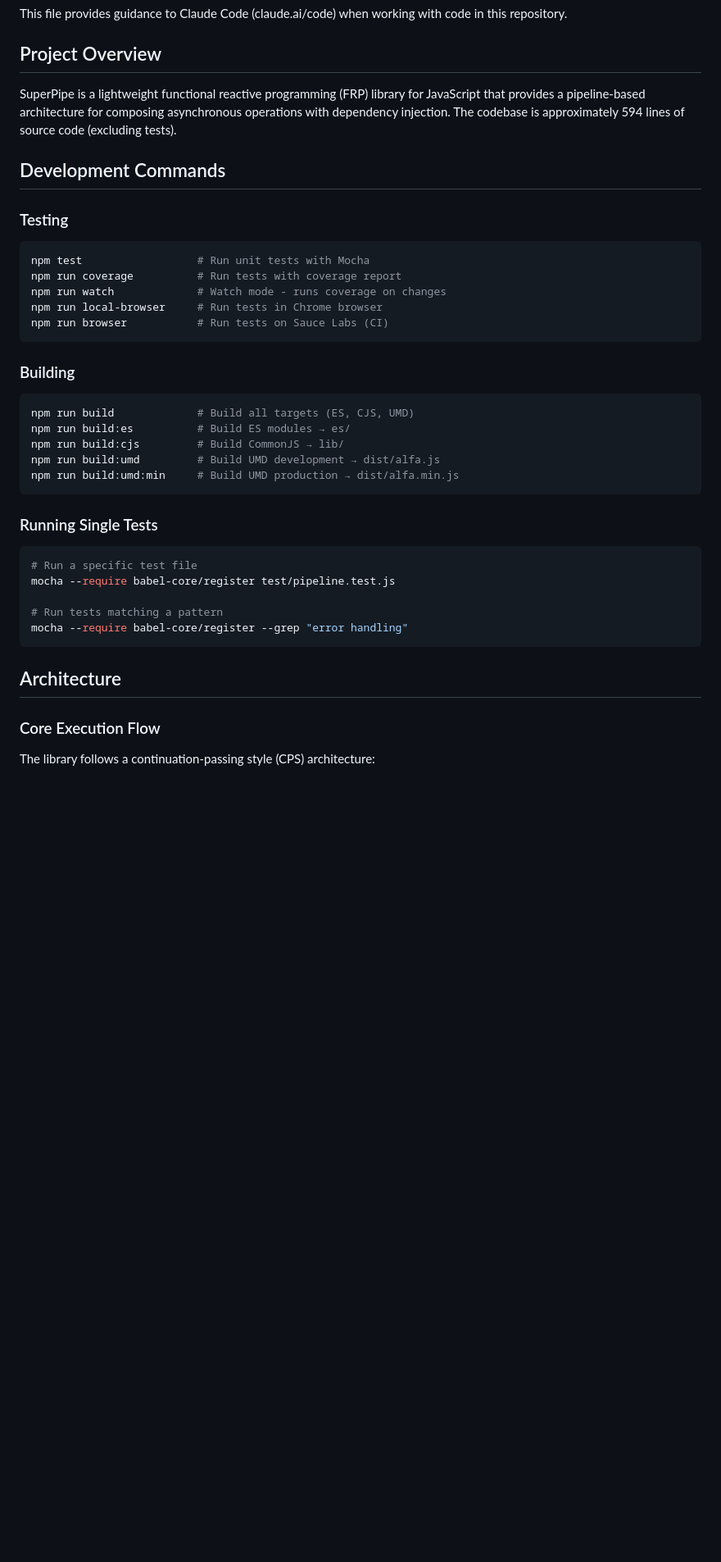
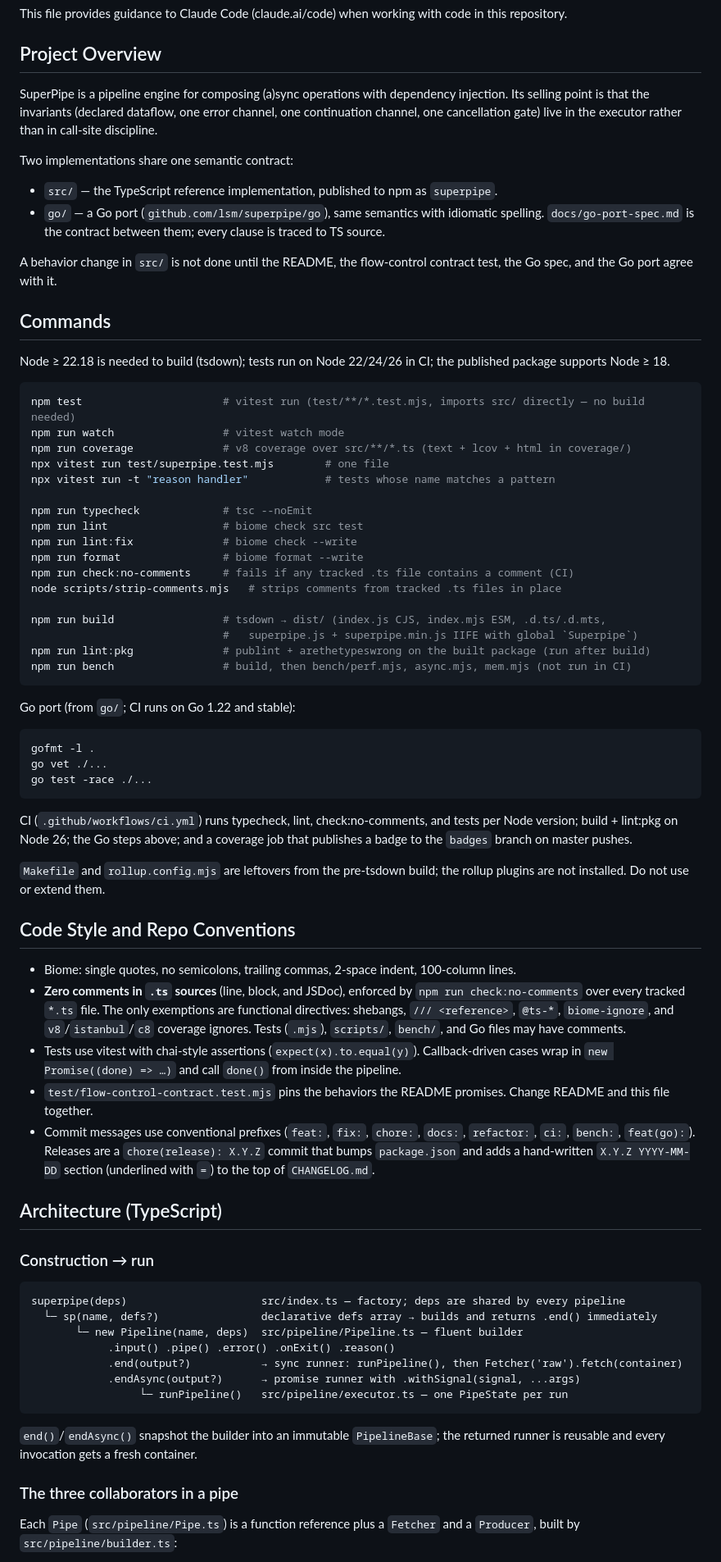
Before and after one commit to lsm/superpipe, a Markdown page: CLAUDE.md, the part around one of its changes. Shown at 82% size. Rendered like a GitHub page; blank space fills up the shorter version.

````diff
--- a/CLAUDE.md
+++ b/CLAUDE.md
@@ -4,40 +4,94 @@ This file provides guidance to Claude Code (claude.ai/code) when working with co
 
 ## Project Overview
 
-SuperPipe is a lightweight functional reactive programming (FRP) library for JavaScript that provides a pipeline-based architecture for composing asynchronous operations with dependency injection. The codebase is approximately 594 lines of source code (excluding tests).
+SuperPipe is a pipeline engine for composing (a)sync operations with dependency injection. Its
+selling point is that the invariants (declared dataflow, one error channel, one continuation
+channel, one cancellation gate) live in the executor rather than in call-site discipline.
 
-## Development Commands
+Two implementations share one semantic contract:
 
-### Testing
+- `src/` — the TypeScript reference implementation, published to npm as `superpipe`.
+- `go/` — a Go port (`github.com/lsm/superpipe/go`), same semantics with idiomatic spelling.
+  `docs/go-port-spec.md` is the contract between them; every clause is traced to TS source.
+
+A behavior change in `src/` is not done until the README, the flow-control contract test, the Go
+spec, and the Go port agree with it.
+
+## Commands
+
+Node ≥ 22.18 is needed to build (tsdown); tests run on Node 22/24/26 in CI; the published
+package supports Node ≥ 18.
+
 ```bash
-npm test                  # Run unit tests with Mocha
-npm run coverage          # Run tests with coverage report
-npm run watch             # Watch mode - runs coverage on changes
-npm run local-browser     # Run tests in Chrome browser
-npm run browser           # Run tests on Sauce Labs (CI)
+npm test                      # vitest run (test/**/*.test.mjs, imports src/ directly — no build needed)
+npm run watch                 # vitest watch mode
+npm run coverage              # v8 coverage over src/**/*.ts (text + lcov + html in coverage/)
+npx vitest run test/superpipe.test.mjs        # one file
+npx vitest run -t "reason handler"            # tests whose name matches a pattern
+
+npm run typecheck             # tsc --noEmit
+npm run lint                  # biome check src test
+npm run lint:fix              # biome check --write
+npm run format                # biome format --write
+npm run check:no-comments     # fails if any tracked .ts file contains a comment (CI)
+node scripts/strip-comments.mjs   # strips comments from tracked .ts files in place
+
+npm run build                 # tsdown → dist/ (index.js CJS, index.mjs ESM, .d.ts/.d.mts,
+                              #   superpipe.js + superpipe.min.js IIFE with global `Superpipe`)
+npm run lint:pkg              # publint + arethetypeswrong on the built package (run after build)
+npm run bench                 # build, then bench/perf.mjs, async.mjs, mem.mjs (not run in CI)
 ```
 
-### Building
+Go port (from `go/`; CI runs on Go 1.22 and stable):
+
 ```bash
-npm run build             # Build all targets (ES, CJS, UMD)
-npm run build:es          # Build ES modules → es/
-npm run build:cjs         # Build CommonJS → lib/
-npm run build:umd         # Build UMD development → dist/alfa.js
-npm run build:umd:min     # Build UMD production → dist/alfa.min.js
+gofmt -l .
+go vet ./...
+go test -race ./...
 ```
 
-### Running Single Tests
-```bash
-# Run a specific test file
-mocha --require babel-core/register test/pipeline.test.js
+CI (`.github/workflows/ci.yml`) runs typecheck, lint, check:no-comments, and tests per Node
+version; build + lint:pkg on Node 26; the Go steps above; and a coverage job that publishes a badge
+to the `badges` branch on master pushes.
 
-# Run tests matching a pattern
-mocha --require babel-core/register --grep "error handling"
+`Makefile` and `rollup.config.mjs` are leftovers from the pre-tsdown build; the rollup plugins
+are not installed. Do not use or extend them.
+
+## Code Style and Repo Conventions
+
+- Biome: single quotes, no semicolons, trailing commas, 2-space indent, 100-column lines.
+- **Zero comments in `.ts` sources** (line, block, and JSDoc), enforced by
+  `npm run check:no-comments` over every tracked `*.ts` file. The only exemptions are functional
+  directives: shebangs, `/// <reference>`, `@ts-*`, `biome-ignore`, and `v8`/`istanbul`/`c8`
+  coverage ignores. Tests (`.mjs`), `scripts/`, `bench/`, and Go files may have comments.
+- Tests use vitest with chai-style assertions (`expect(x).to.equal(y)`). Callback-driven cases
+  wrap in `new Promise((done) => …)` and call `done()` from inside the pipeline.
+- `test/flow-control-contract.test.mjs` pins the behaviors the README promises. Change README
+  and this file together.
+- Commit messages use conventional prefixes (`feat:`, `fix:`, `chore:`, `docs:`, `refactor:`,
+  `ci:`, `bench:`, `feat(go):`). Releases are a `chore(release): X.Y.Z` commit that bumps
+  `package.json` and adds a hand-written `X.Y.Z YYYY-MM-DD` section (underlined with `=`) to
+  the top of `CHANGELOG.md`.
+
+## Architecture (TypeScript)
+
+### Construction → run
+
+```
+superpipe(deps)                     src/index.ts — factory; deps are shared by every pipeline
+  └─ sp(name, defs?)                declarative defs array → builds and returns .end() immediately
+       └─ new Pipeline(name, deps)  src/pipeline/Pipeline.ts — fluent builder
+            .input() .pipe() .error() .onExit() .reason()
+            .end(output?)           → sync runner: runPipeline(), then Fetcher('raw').fetch(container)
+            .endAsync(output?)      → promise runner with .withSignal(signal, ...args)
+                 └─ runPipeline()   src/pipeline/executor.ts — one PipeState per run
 ```
 
-## Architecture
+`end()`/`endAsync()` snapshot the builder into an immutable `PipelineBase`; the returned runner is
+reusable and every invocation gets a fresh container.
 
-### Core Execution Flow
+### The three collaborators in a pipe
 
-The library follows a continuation-passing style (CPS) architecture:
+Each `Pipe` (`src/pipeline/Pipe.ts`) is a function reference plus a `Fetcher` and a `Producer`,
+built by `src/pipeline/builder.ts`:
 
````
Also changed, not shown: other parts of CLAUDE.md (+55 -92 lines).
